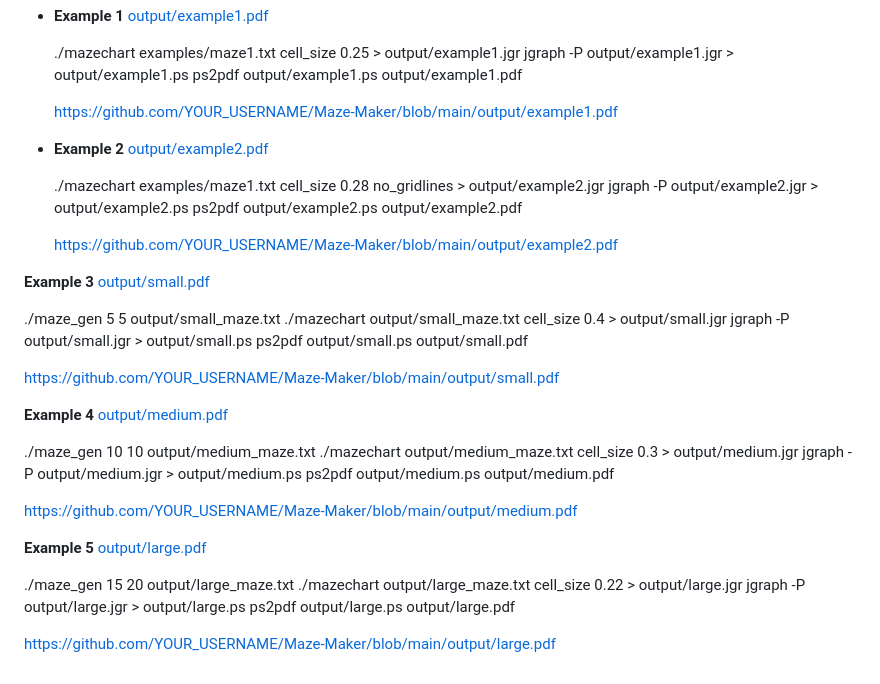
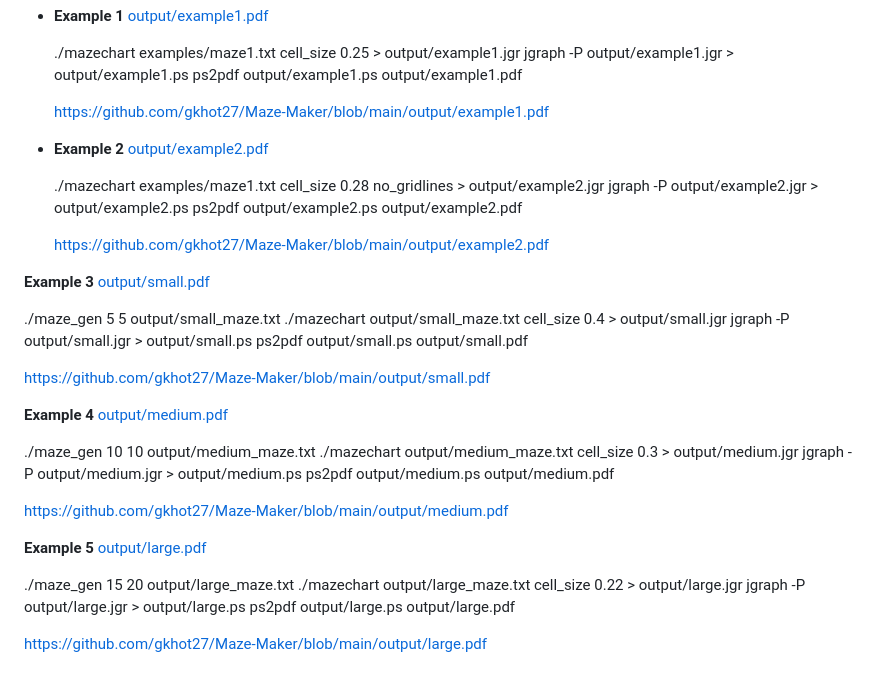
Before and after one commit to gkhot27/Maze-maker, a Markdown page: README.md, the part around the change. GitHub-like rendering.

Commit message:
Update example PDF links in README.md

```diff
--- a/README.md
+++ b/README.md
@@ -73,7 +73,7 @@ Or: `./scripts/make_maze.sh 15 20` → creates `maze_15x20.txt` and `maze_15x20.
   jgraph -P output/example1.jgr > output/example1.ps
   ps2pdf output/example1.ps output/example1.pdf
 
-  https://github.com/YOUR_USERNAME/Maze-Maker/blob/main/output/example1.pdf
+  https://github.com/gkhot27/Maze-Maker/blob/main/output/example1.pdf
 
 - **Example 2** [output/example2.pdf](output/example2.pdf)
 
@@ -81,7 +81,7 @@ Or: `./scripts/make_maze.sh 15 20` → creates `maze_15x20.txt` and `maze_15x20.
   jgraph -P output/example2.jgr > output/example2.ps
   ps2pdf output/example2.ps output/example2.pdf
 
-  https://github.com/YOUR_USERNAME/Maze-Maker/blob/main/output/example2.pdf
+  https://github.com/gkhot27/Maze-Maker/blob/main/output/example2.pdf
 
 **Example 3** [output/small.pdf](output/small.pdf)
 
@@ -90,7 +90,7 @@ Or: `./scripts/make_maze.sh 15 20` → creates `maze_15x20.txt` and `maze_15x20.
   jgraph -P output/small.jgr > output/small.ps
   ps2pdf output/small.ps output/small.pdf
 
-https://github.com/YOUR_USERNAME/Maze-Maker/blob/main/output/small.pdf
+https://github.com/gkhot27/Maze-Maker/blob/main/output/small.pdf
 
 **Example 4** [output/medium.pdf](output/medium.pdf)
 
@@ -99,7 +99,7 @@ https://github.com/YOUR_USERNAME/Maze-Maker/blob/main/output/small.pdf
   jgraph -P output/medium.jgr > output/medium.ps
   ps2pdf output/medium.ps output/medium.pdf
 
-https://github.com/YOUR_USERNAME/Maze-Maker/blob/main/output/medium.pdf
+https://github.com/gkhot27/Maze-Maker/blob/main/output/medium.pdf
 
 **Example 5** [output/large.pdf](output/large.pdf)
 
@@ -108,4 +108,4 @@ https://github.com/YOUR_USERNAME/Maze-Maker/blob/main/output/medium.pdf
   jgraph -P output/large.jgr > output/large.ps
   ps2pdf output/large.ps output/large.pdf
 
-https://github.com/YOUR_USERNAME/Maze-Maker/blob/main/output/large.pdf
+https://github.com/gkhot27/Maze-Maker/blob/main/output/large.pdf
```
